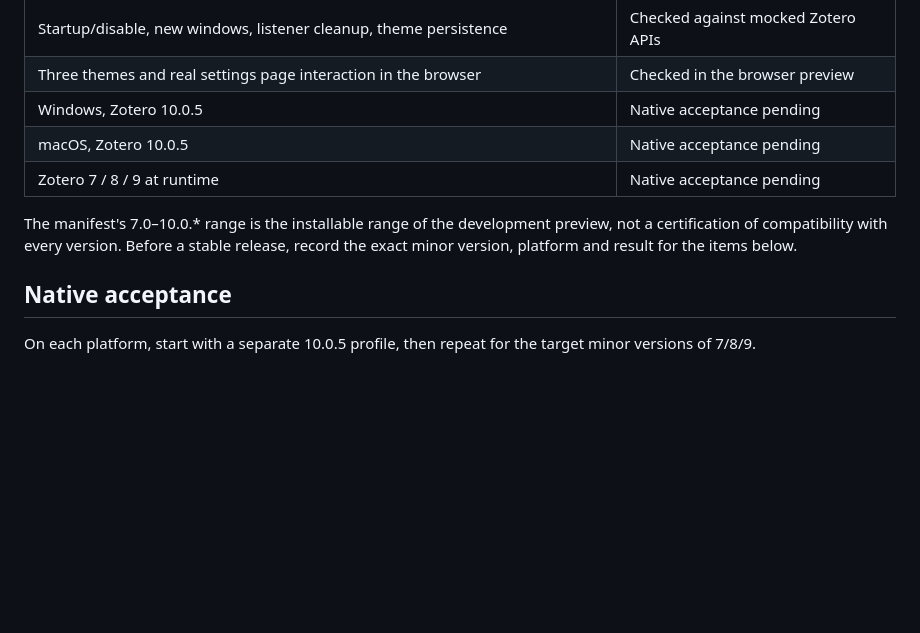
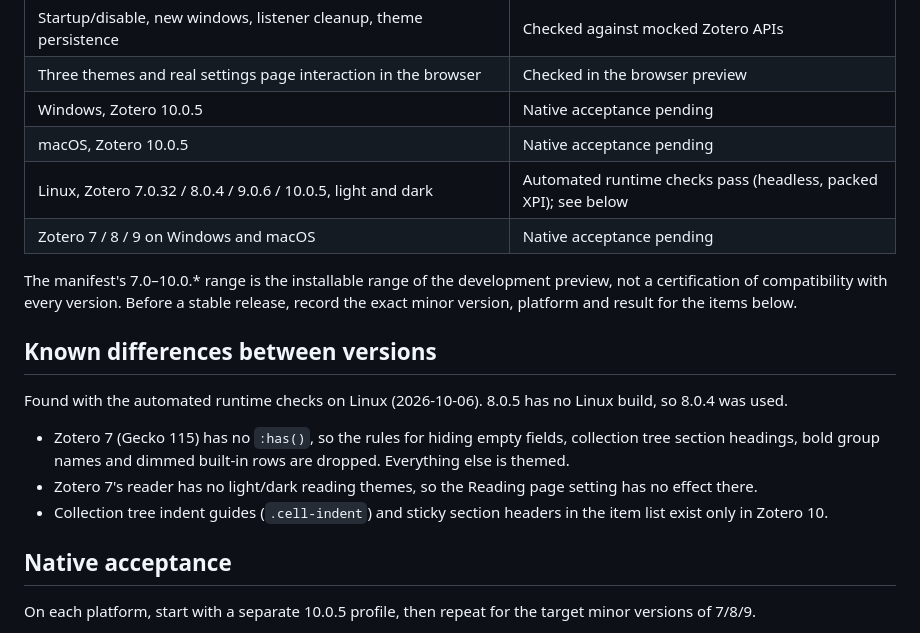
Before and after one commit to xzhang001/modern-zotero-themes, a Markdown page: docs/compatibility.md, the part around the change. Rendered like a GitHub page; blank space fills up the shorter version.

```diff
--- a/docs/compatibility.md
+++ b/docs/compatibility.md
@@ -12,9 +12,18 @@ Development baseline: Zotero 10.0.5. Target platforms: Windows, macOS.
 | Three themes and real settings page interaction in the browser | Checked in the browser preview |
 | Windows, Zotero 10.0.5 | Native acceptance pending |
 | macOS, Zotero 10.0.5 | Native acceptance pending |
-| Zotero 7 / 8 / 9 at runtime | Native acceptance pending |
+| Linux, Zotero 7.0.32 / 8.0.4 / 9.0.6 / 10.0.5, light and dark | Automated runtime checks pass (headless, packed XPI); see below |
+| Zotero 7 / 8 / 9 on Windows and macOS | Native acceptance pending |
 
 The manifest's 7.0–10.0.* range is the installable range of the development preview, not a certification of compatibility with every version. Before a stable release, record the exact minor version, platform and result for the items below.
+
+## Known differences between versions
+
+Found with the automated runtime checks on Linux (2026-10-06). 8.0.5 has no Linux build, so 8.0.4 was used.
+
+- Zotero 7 (Gecko 115) has no `:has()`, so the rules for hiding empty fields, collection tree section headings, bold group names and dimmed built-in rows are dropped. Everything else is themed.
+- Zotero 7's reader has no light/dark reading themes, so the Reading page setting has no effect there.
+- Collection tree indent guides (`.cell-indent`) and sticky section headers in the item list exist only in Zotero 10.
 
 ## Native acceptance
 
```
Also changed, not shown: README.md (+8 -0 lines), README.zh-CN.md (+8 -0 lines).
